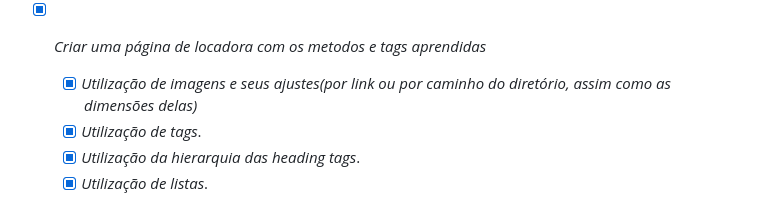
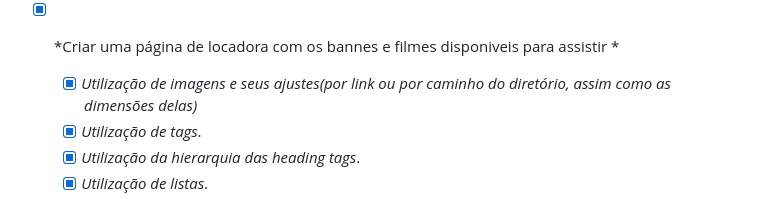
Before and after one commit to Arrowaaa/Aulas-de-HTML, a Markdown page: README.md, the part around the change. GitHub-like rendering.

```diff
--- a/README.md
+++ b/README.md
@@ -38,7 +38,7 @@
   - [x] *Criação de Tabelas*.
   - [x] *Criação de Rodapé (Creditos finais)*.
 
-- [x] *Criar uma página de locadora com os metodos e tags aprendidas*
+- [x] *Criar uma página de locadora com os bannes e filmes disponiveis para assistir *
   - [x] *Utilização de imagens e seus ajustes(por link ou por caminho do diretório, assim como as dimensões delas)*
   - [x] *Utilização de tags*.
   - [x] *Utilização da hierarquia das heading tags*.
```
